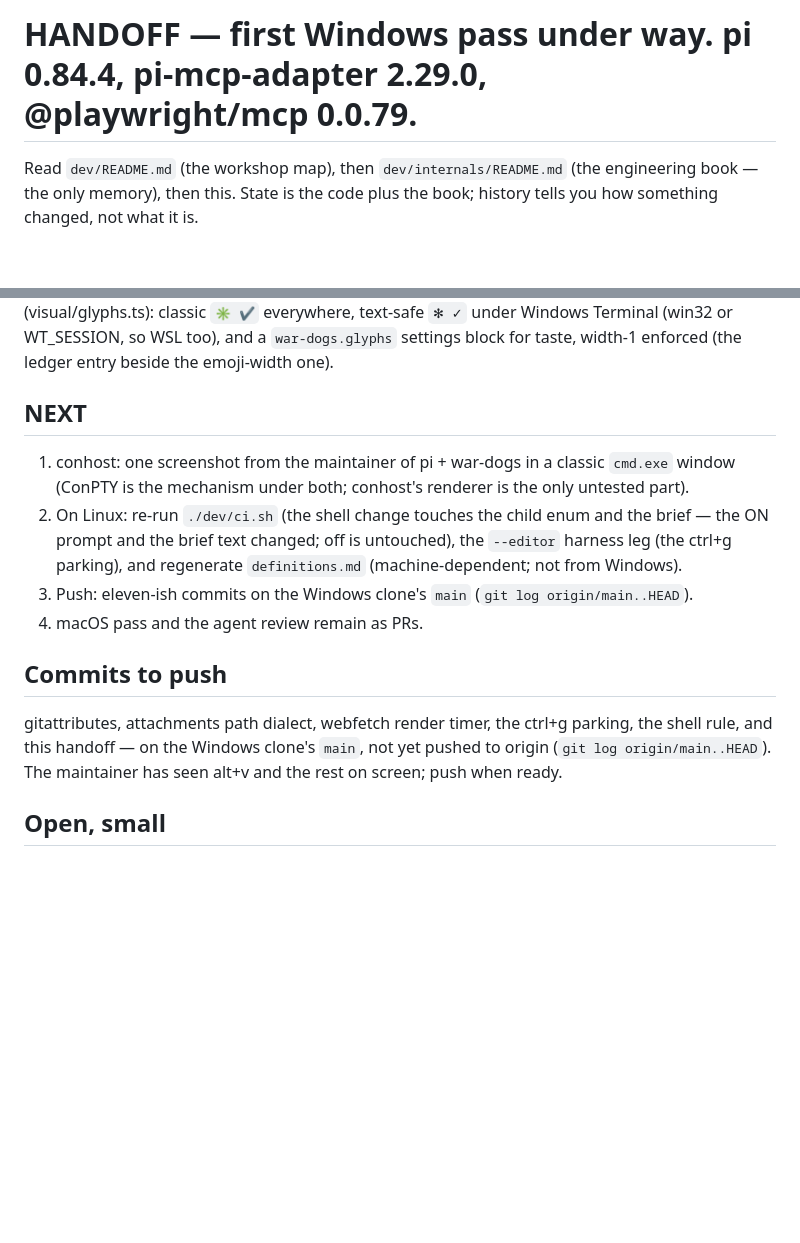
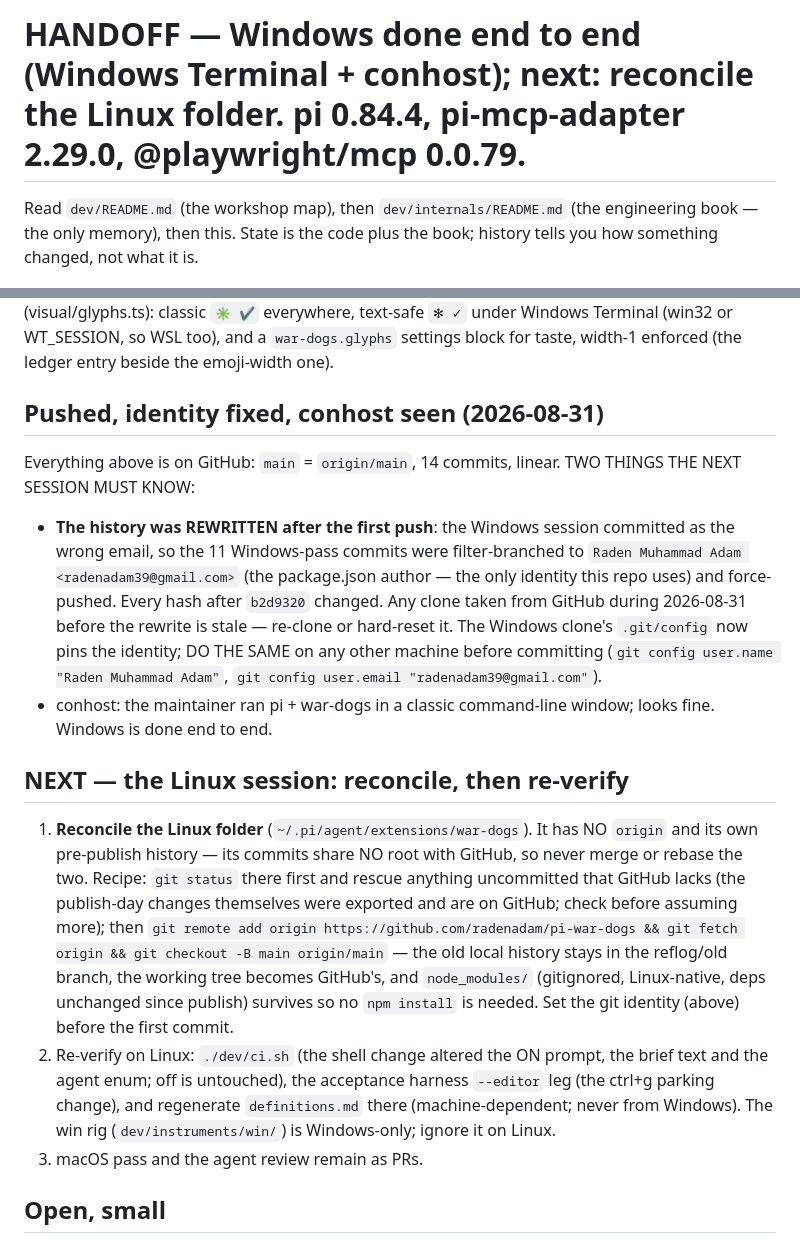
Before and after one commit to radenadam/pi-war-dogs, a Markdown page: dev/in-progress/HANDOFF.md, 2 parts joined by grey strips. Drawn GitHub-style; blank space fills up the shorter version.

Commit message:
handoff: pushed, identity fixed (history rewritten to radenadam39@gmail.com — post-rewrite hashes only), conhost seen; the Linux session's reconcile recipe is spelled out

```diff
--- a/dev/in-progress/HANDOFF.md
+++ b/dev/in-progress/HANDOFF.md
@@ -1,4 +1,4 @@
-# HANDOFF — first Windows pass under way. pi 0.84.4, pi-mcp-adapter 2.29.0, @playwright/mcp 0.0.79.
+# HANDOFF — Windows done end to end (Windows Terminal + conhost); next: reconcile the Linux folder. pi 0.84.4, pi-mcp-adapter 2.29.0, @playwright/mcp 0.0.79.
 
 Read `dev/README.md` (the workshop map), then `dev/internals/README.md` (the engineering book —
 the only memory), then this. State is the code plus the book; history tells you how something
@@ -102,21 +102,39 @@ text-safe `✻ ✓` under Windows Terminal (win32 or WT_SESSION, so WSL too), an
 `war-dogs.glyphs` settings block for taste, width-1 enforced (the ledger entry beside the
 emoji-width one).
 
-## NEXT
+## Pushed, identity fixed, conhost seen (2026-08-31)
 
-1. conhost: one screenshot from the maintainer of pi + war-dogs in a classic `cmd.exe`
-   window (ConPTY is the mechanism under both; conhost's renderer is the only untested part).
-2. On Linux: re-run `./dev/ci.sh` (the shell change touches the child enum and the brief —
-   the ON prompt and the brief text changed; off is untouched), the `--editor` harness leg
-   (the ctrl+g parking), and regenerate `definitions.md` (machine-dependent; not from Windows).
-3. Push: eleven-ish commits on the Windows clone's `main` (`git log origin/main..HEAD`).
-4. macOS pass and the agent review remain as PRs.
+Everything above is on GitHub: `main` = `origin/main`, 14 commits, linear. TWO THINGS THE
+NEXT SESSION MUST KNOW:
 
-## Commits to push
+- **The history was REWRITTEN after the first push**: the Windows session committed as the
+  wrong email, so the 11 Windows-pass commits were filter-branched to
+  `Raden Muhammad Adam <radenadam39@gmail.com>` (the package.json author — the only identity
+  this repo uses) and force-pushed. Every hash after `b2d9320` changed. Any clone taken from
+  GitHub during 2026-08-31 before the rewrite is stale — re-clone or hard-reset it.
+  The Windows clone's `.git/config` now pins the identity; DO THE SAME on any other machine
+  before committing (`git config user.name "Raden Muhammad Adam"`,
+  `git config user.email "radenadam39@gmail.com"`).
+- conhost: the maintainer ran pi + war-dogs in a classic command-line window; looks fine.
+  Windows is done end to end.
 
-gitattributes, attachments path dialect, webfetch render timer, the ctrl+g parking, the shell
-rule, and this handoff — on the Windows clone's `main`, not yet pushed to origin (`git log
-origin/main..HEAD`). The maintainer has seen alt+v and the rest on screen; push when ready.
+## NEXT — the Linux session: reconcile, then re-verify
+
+1. **Reconcile the Linux folder** (`~/.pi/agent/extensions/war-dogs`). It has NO `origin` and
+   its own pre-publish history — its commits share NO root with GitHub, so never merge or
+   rebase the two. Recipe: `git status` there first and rescue anything uncommitted that
+   GitHub lacks (the publish-day changes themselves were exported and are on GitHub; check
+   before assuming more); then
+   `git remote add origin https://github.com/radenadam/pi-war-dogs && git fetch origin &&
+   git checkout -B main origin/main` — the old local history stays in the reflog/old branch,
+   the working tree becomes GitHub's, and `node_modules/` (gitignored, Linux-native, deps
+   unchanged since publish) survives so no `npm install` is needed. Set the git identity
+   (above) before the first commit.
+2. Re-verify on Linux: `./dev/ci.sh` (the shell change altered the ON prompt, the brief text
+   and the agent enum; off is untouched), the acceptance harness `--editor` leg (the ctrl+g
+   parking change), and regenerate `definitions.md` there (machine-dependent; never from
+   Windows). The win rig (`dev/instruments/win/`) is Windows-only; ignore it on Linux.
+3. macOS pass and the agent review remain as PRs.
 
 ## Open, small
 
```
